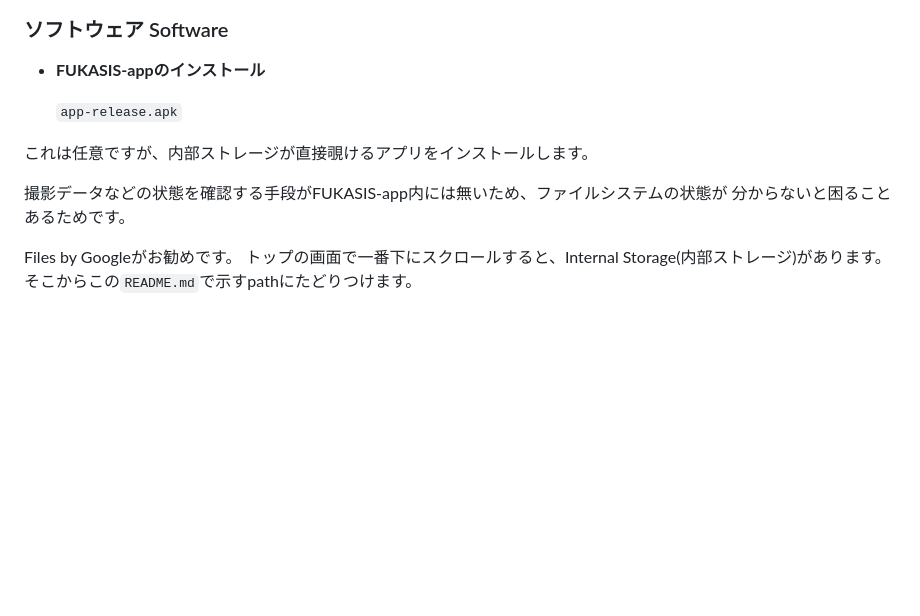
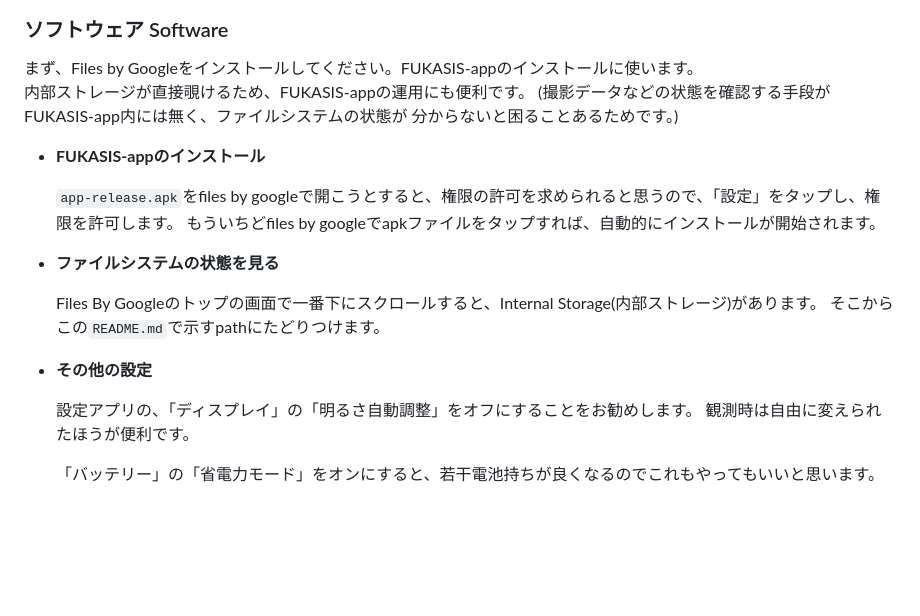
Before and after one commit to legrs/fukasis, a Markdown page: README.md, the part around the change. Rendered like a GitHub page; blank space fills up the shorter version.

Commit message:
add about how to install app

```diff
--- a/README.md
+++ b/README.md
@@ -239,19 +239,30 @@ release/
 
 ### ソフトウェア Software
 
+まず、Files by Googleをインストールしてください。FUKASIS-appのインストールに使います。\
+内部ストレージが直接覗けるため、FUKASIS-appの運用にも便利です。
+(撮影データなどの状態を確認する手段がFUKASIS-app内には無く、ファイルシステムの状態が
+分からないと困ることあるためです。)
+
+
 * **FUKASIS-appのインストール**
 
-    `app-release.apk`
+    `app-release.apk`をfiles by googleで開こうとすると、権限の許可を求められると思うので、「設定」をタップし、権限を許可します。
+    もういちどfiles by googleでapkファイルをタップすれば、自動的にインストールが開始されます。
+
+* **ファイルシステムの状態を見る**
+
+    Files By Googleのトップの画面で一番下にスクロールすると、Internal Storage(内部ストレージ)があります。
+    そこからこの`README.md`で示すpathにたどりつけます。
+
+* **その他の設定**
+
+    設定アプリの、「ディスプレイ」の「明るさ自動調整」をオフにすることをお勧めします。
+    観測時は自由に変えられたほうが便利です。
+
+    「バッテリー」の「省電力モード」をオンにすると、若干電池持ちが良くなるのでこれもやってもいいと思います。
 
 
-これは任意ですが、内部ストレージが直接覗けるアプリをインストールします。
-
-撮影データなどの状態を確認する手段がFUKASIS-app内には無いため、ファイルシステムの状態が
-分からないと困ることあるためです。
-
-Files by Googleがお勧めです。
-トップの画面で一番下にスクロールすると、Internal Storage(内部ストレージ)があります。
-そこからこの`README.md`で示すpathにたどりつけます。
 
 <br><br><br><br>
 
```
